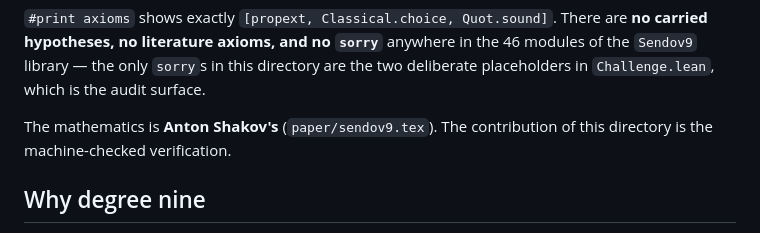
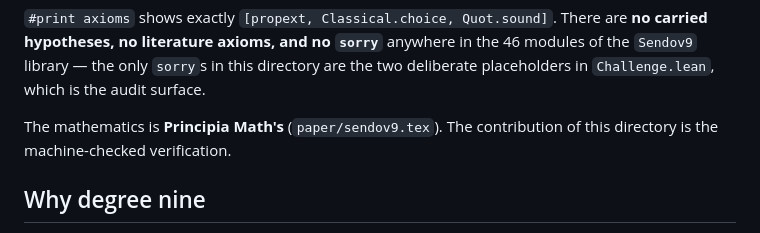
Before and after one commit to antoshashakov/Principia-Math-Solutions, a Markdown page: sendov9/README.md, the part around the change. Drawn GitHub-style.

```diff
--- a/sendov9/README.md
+++ b/sendov9/README.md
@@ -16,7 +16,7 @@ carried hypotheses, no literature axioms, and no `sorry`** anywhere in the 46 mo
 the `Sendov9` library — the only `sorry`s in this directory are the two deliberate
 placeholders in `Challenge.lean`, which is the audit surface.
 
-The mathematics is **Anton Shakov's** (`paper/sendov9.tex`). The contribution of this
+The mathematics is **Principia Math's** (`paper/sendov9.tex`). The contribution of this
 directory is the machine-checked verification.
 
 ## Why degree nine
```
